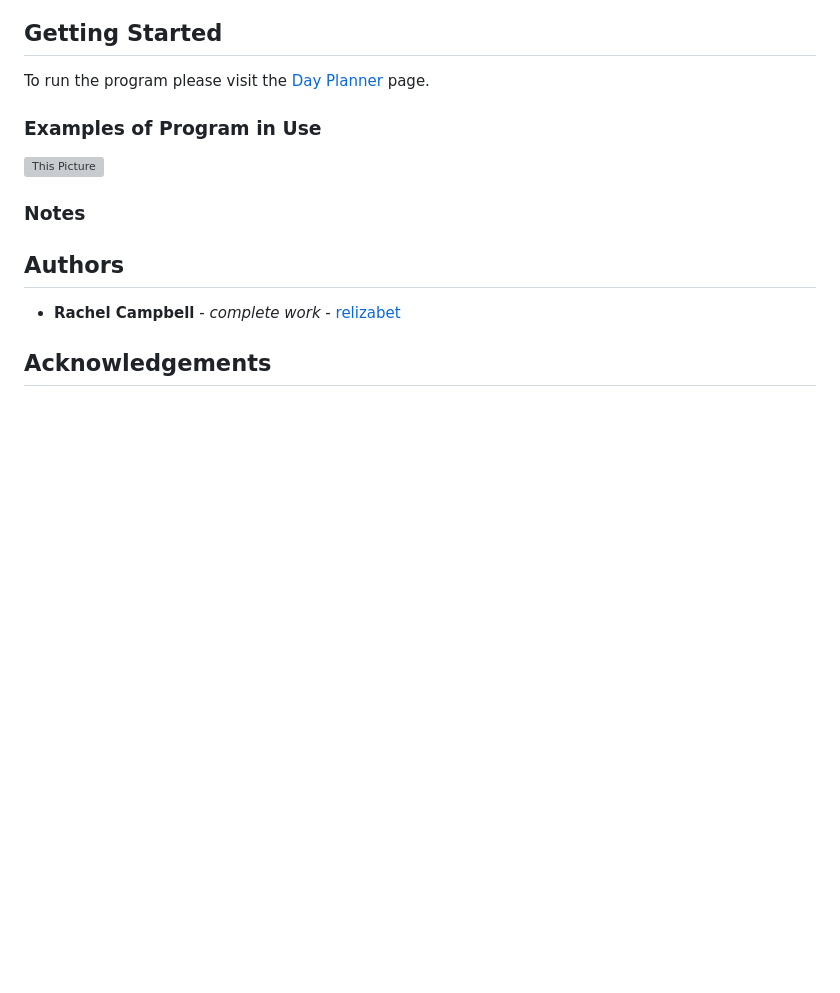
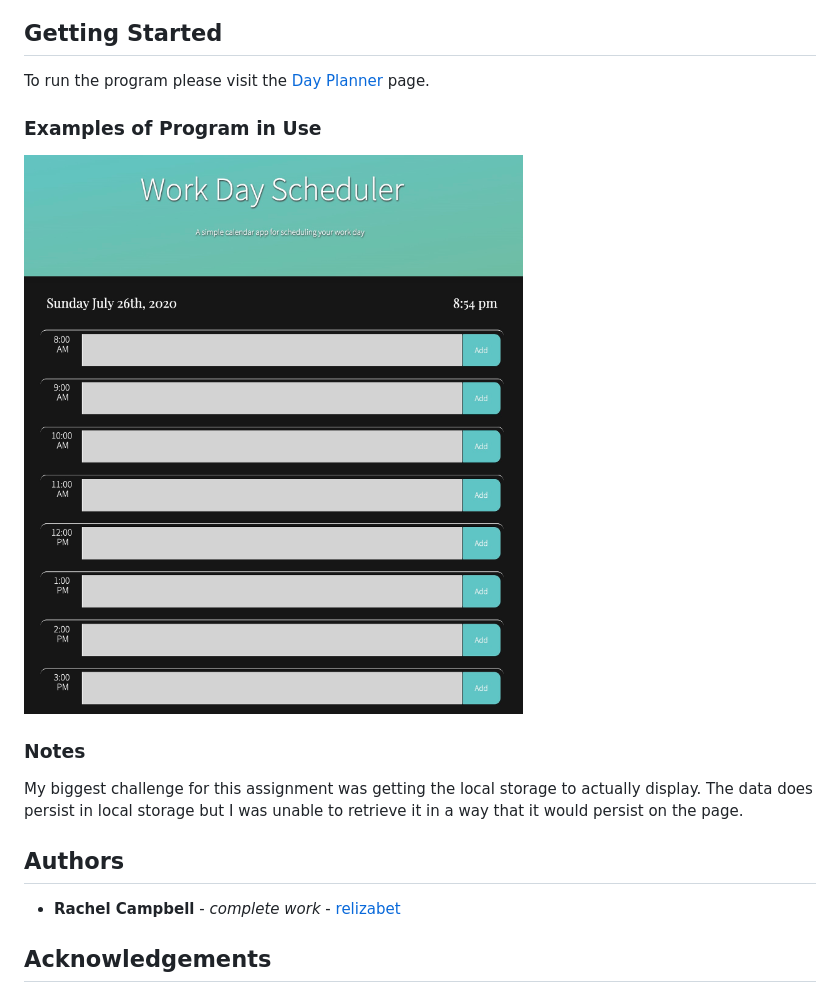
Before and after one commit to relizabet/Day_Planner, a Markdown page: README.md, the part around the change printed below. Rendered like a GitHub page; pictures changed too: Assets/planner.jpg (added); blank space fills up the shorter version; grey boxes are pictures that could not be loaded.

```diff
--- a/README.md
+++ b/README.md
@@ -31,9 +31,11 @@ To run the program please visit the <a href="https://relizabet.github.io/Day_Pla
 
 ### Examples of Program in Use
 
-![This Picture]()
+![Day Planner](/Assets/planner.jpg)
 
 ### Notes
+
+My biggest challenge for this assignment was getting the local storage to actually display. The data does persist in local storage but I was unable to retrieve it in a way that it would persist on the page.
 
 ## Authors
 
```
Also changed, not shown: other parts of README.md (+1 -1 lines), 1 other file.
